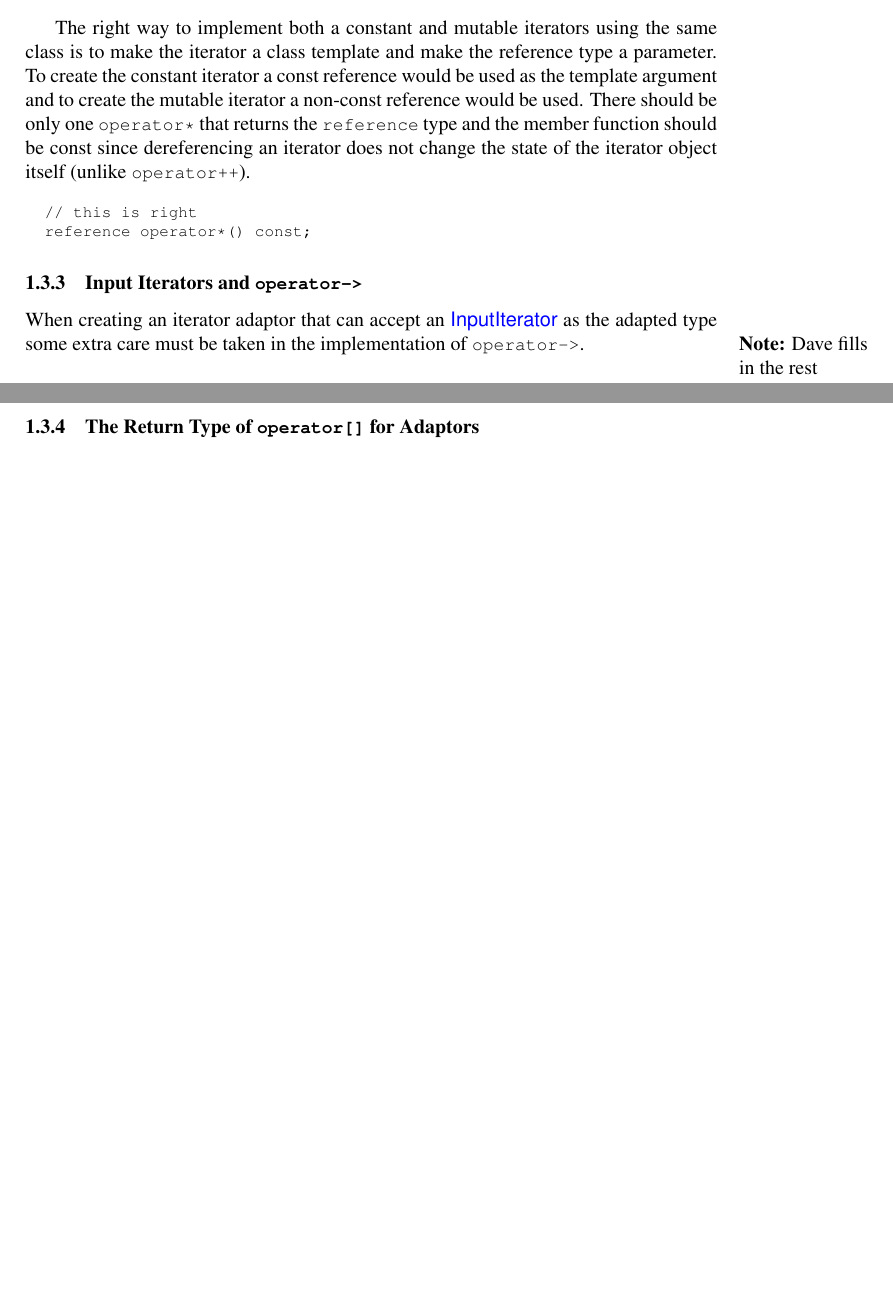
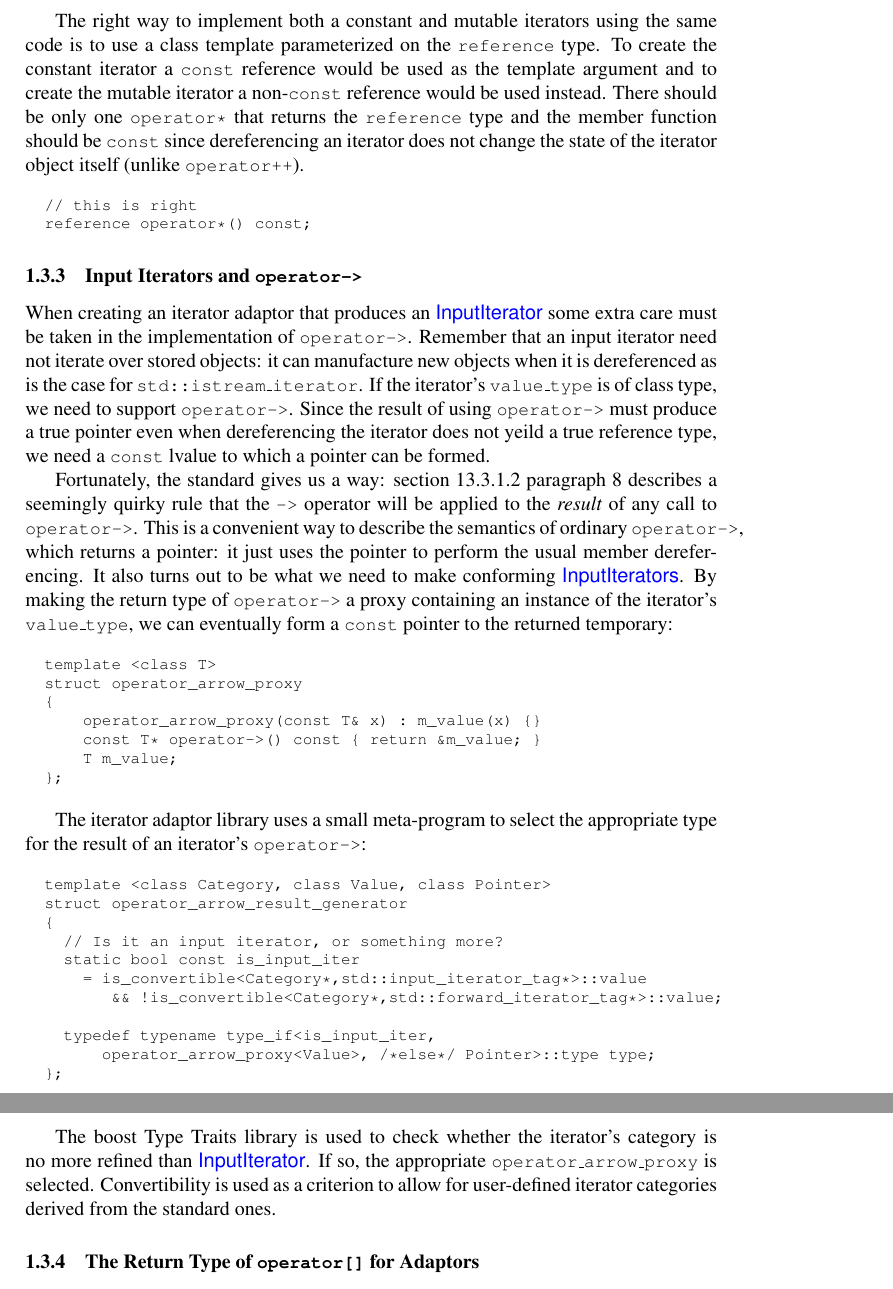
Before and after one commit to boostorg/utility, a LaTeX document (tmpw2001-paper/iter-adaptor.tex): two parts of pages 3 and 4 of 7 before the commit and two parts of pages 4 and 5 of 8 after it, joined at a grey line, cut so that both start at the same text, the shorter picture padded with empty space. Compiled offline with pdfLaTeX.

Commit message:
Some edits to Jeremy's original text Filled out input iterator operator-> section
[SVN r10283]

```diff
--- a/tmpw2001-paper/iter-adaptor.tex
+++ b/tmpw2001-paper/iter-adaptor.tex
@@ -241,14 +276,14 @@ and one that is not.
 }
 
 The right way to implement both a constant and mutable iterators using
-the same class is to make the iterator a class template and make the
-reference type a parameter. To create the constant iterator a const
+the same code is to use a class template parameterized on the
+\code{reference} type. To create the constant iterator a \code{const}
 reference would be used as the template argument and to create the
-mutable iterator a non-const reference would be used. There should be
-only one \code{operator*} that returns the \code{reference} type and
-the member function should be const since dereferencing an iterator
-does not change the state of the iterator object itself (unlike
-\code{operator++}).
+mutable iterator a non-\code{const} reference would be used instead.
+There should be only one \code{operator*} that returns the
+\code{reference} type and the member function should be \code{const} since
+dereferencing an iterator does not change the state of the iterator
+object itself (unlike \code{operator++}).
 
 {\footnotesize
 \begin{verbatim}
@@ -260,11 +295,64 @@ does not change the state of the iterator object itself (unlike
 
 \subsubsection{Input Iterators and \code{operator->}}
 
-When creating an iterator adaptor that can accept an
-\stlconcept{InputIterator} as the adapted type some extra care must be
-taken in the implementation of \code{operator->}. \Note{Dave fills in
-the rest}
+When creating an iterator adaptor that produces an
+\stlconcept{InputIterator} some extra care must be
+taken in the implementation of \code{operator->}. Remember that an
+input iterator need not iterate over stored objects: it
+can manufacture new objects when it is dereferenced as is the case for
+\code{std::istream\_iterator}. If the iterator's \code{value\_type} is
+of class type, we need to support \code{operator->}. Since the result
+of using \code{operator->} must produce a true pointer even when
+dereferencing the iterator does not yeild a true reference type, we
+need a \code{const} lvalue to which a pointer can be formed.
 
+Fortunately, the standard gives us a way: section 13.3.1.2 paragraph 8
+describes a seemingly quirky rule that the \code{->} operator will be
+applied to the \emph{result} of any call to \code{operator->}. This is
+a convenient way to describe the semantics of ordinary
+\code{operator->}, which returns a pointer: it just uses the pointer
+to perform the usual member dereferencing. It also turns out to be
+what we need to make conforming \stlconcept{InputIterators}. By making
+the return type of \code{operator->} a proxy containing an instance of
+the iterator's \code{value\_type}, we can eventually form a
+\code{const} pointer to the returned temporary:
+
+{\footnotesize
+\begin{verbatim}
+  template <class T>
+  struct operator_arrow_proxy
+  {
+      operator_arrow_proxy(const T& x) : m_value(x) {}
+      const T* operator->() const { return &m_value; }
+      T m_value;
+  };
+\end{verbatim}
+}
+
+The iterator adaptor library uses a small meta-program to select the
+appropriate type for the result of an iterator's \code{operator->}:
+
+{\footnotesize
+\begin{verbatim}
+  template <class Category, class Value, class Pointer>
+  struct operator_arrow_result_generator
+  {
+    // Is it an input iterator, or something more?
+    static bool const is_input_iter
+      = is_convertible<Category*,std::input_iterator_tag*>::value
+         && !is_convertible<Category*,std::forward_iterator_tag*>::value;
+
+    typedef typename type_if<is_input_iter,
+        operator_arrow_proxy<Value>, /*else*/ Pointer>::type type;
+  };
+\end{verbatim}
+}
+
+The boost Type Traits library is used to check whether the iterator's
+category is no more refined than \stlconcept{InputIterator}. If so,
+the appropriate \code{operator\_arrow\_proxy} is selected.
+Convertibility is used as a criterion to allow for user-defined
+iterator categories derived from the standard ones.
 
 \subsubsection{The Return Type of \code{operator[]} for Adaptors}
 
```
Also changed, not shown: tmpw2001-paper/iter-adaptor.tex (125 more changed lines).
